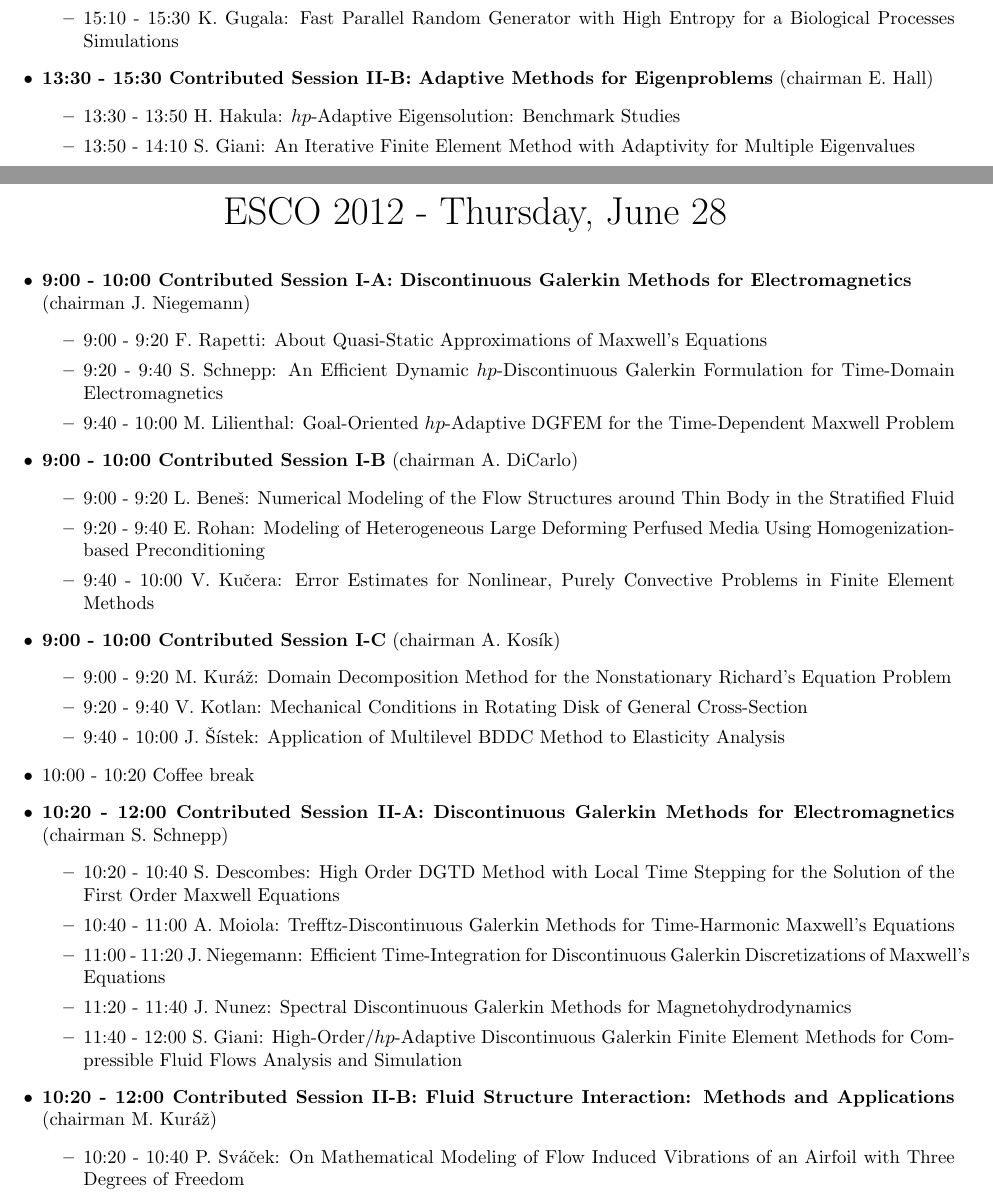
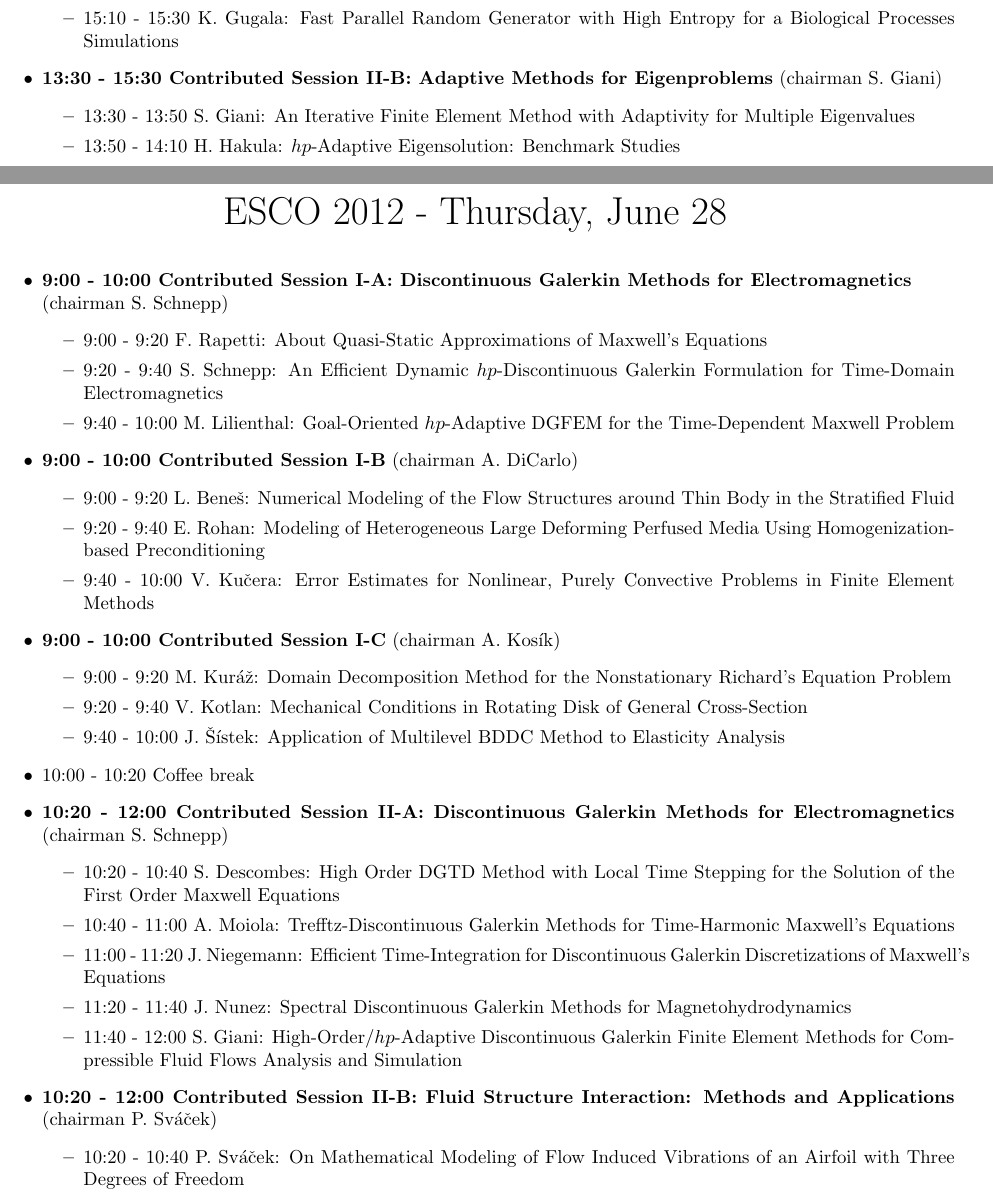
Before and after one commit to hpfem/esco2012-program, a LaTeX document (program.tex): two parts of pages 3 and 6 of 8, joined at a grey line, cut so that both start at the same text. Compiled offline with pdfLaTeX.

Commit message:
fix in minisymposia chairmans

```diff
--- a/program.tex
+++ b/program.tex
@@ -117,10 +117,10 @@
     \item 15:10 - 15:30 K. Gugala: Fast Parallel Random Generator with High Entropy for a Biological Processes Simulations
 
   \end{itemize}
-  \item {\bf 13:30 - 15:30 Contributed Session II-B: Adaptive Methods for Eigenproblems} (chairman E. Hall)
+  \item {\bf 13:30 - 15:30 Contributed Session II-B: Adaptive Methods for Eigenproblems} (chairman S. Giani)
   \begin{itemize}
-    \item 13:30 - 13:50 H. Hakula: $hp$-Adaptive Eigensolution: Benchmark Studies
-    \item 13:50 - 14:10 S. Giani: An Iterative Finite Element Method with Adaptivity for Multiple Eigenvalues
+    \item 13:30 - 13:50 S. Giani: An Iterative Finite Element Method with Adaptivity for Multiple Eigenvalues
+    \item 13:50 - 14:10 H. Hakula: $hp$-Adaptive Eigensolution: Benchmark Studies
     \item 14:10 - 14:30 K. Schmidt: Modelling of TE and TM Modes in Photonic Crystal Wave-Guides
     \item 14:30 - 14:50 J. Gedicke: An Optimal Eigenvalue Solver
     \item 14:50 - 15:10 Ch. Engstr\"{o}m: A Posteriori Error Estimation for Rational Eigenvalue Problems Arising in Photonic Band Structure Calculations
@@ -191,7 +191,7 @@
 \vspace{4mm}
 
 \begin{itemize}
-  \item {\bf 9:00 - 10:00 Contributed Session I-A: Discontinuous Galerkin Methods for Electromagnetics} \\(chairman J. Niegemann)
+  \item {\bf 9:00 - 10:00 Contributed Session I-A: Discontinuous Galerkin Methods for Electromagnetics} \\(chairman S. Schnepp)
   \begin{itemize}
     \item 9:00 - 9:20 F. Rapetti: About Quasi-Static Approximations of Maxwell's Equations
     \item 9:20 - 9:40 S. Schnepp: An Efficient Dynamic $hp$-Discontinuous Galerkin Formulation for Time-Domain Electromagnetics
@@ -219,7 +219,7 @@
     \item 11:40 - 12:00 S. Giani: High-Order/$hp$-Adaptive Discontinuous Galerkin Finite Element Methods for Compressible Fluid Flows
 Analysis and Simulation
   \end{itemize}
-  \item {\bf 10:20 - 12:00 Contributed Session II-B: Fluid Structure Interaction: Methods and Applications} (chairman M. Kur\'{a}\v{z})
+  \item {\bf 10:20 - 12:00 Contributed Session II-B: Fluid Structure Interaction: Methods and Applications} (chairman P. Sv\'{a}\v{c}ek)
   \begin{itemize}
     \item 10:20 - 10:40 P. Sv\'{a}\v{c}ek: On Mathematical Modeling of Flow Induced Vibrations of an Airfoil with Three Degrees of Freedom
     \item 10:40 - 11:00 P. Furm\'{a}nek: Deterministic Unsteady and Aeroelastic Simulations with High-Order FVM Schemes
```
Also changed, not shown: program.tex (8 more changed lines).
